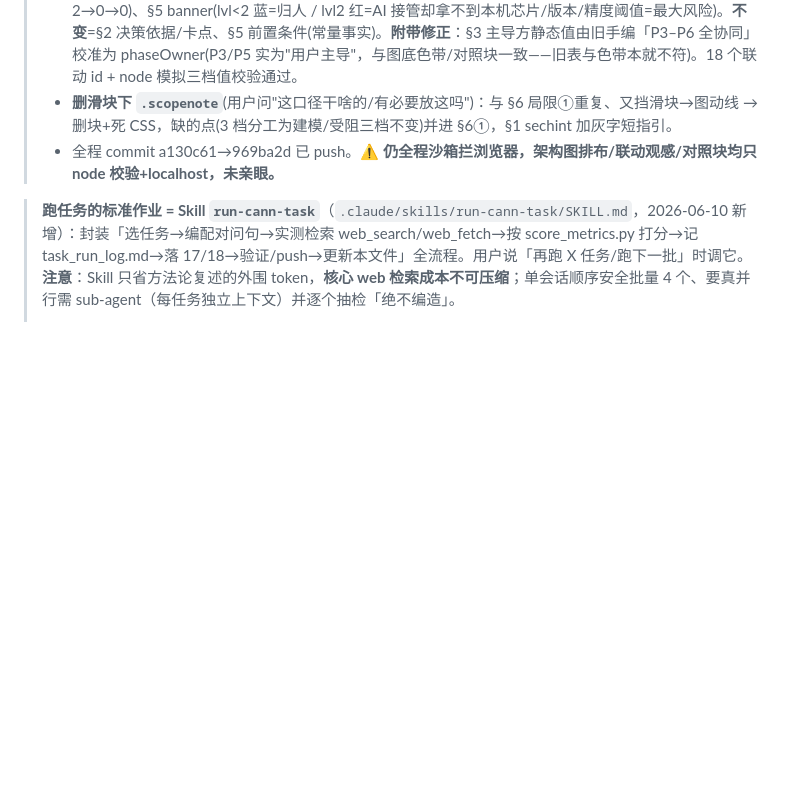
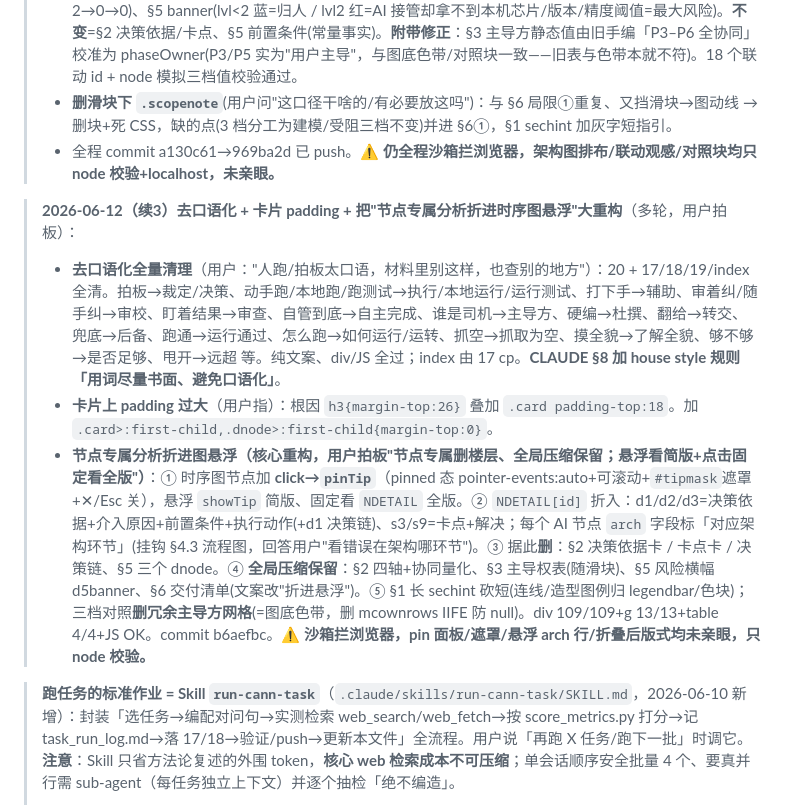
Before and after one commit to SchihHsin/opknow, a Markdown page: CLAUDE.md, the part around the change. Rendered like a GitHub page; blank space fills up the shorter version.

Commit message:
docs: CLAUDE.md 记录 去口语化 + 卡片 padding + 节点专属分析折进悬浮大重构
Co-Authored-By: Claude Opus 4.8 <noreply@anthropic.com>

```diff
--- a/CLAUDE.md
+++ b/CLAUDE.md
@@ -232,6 +232,11 @@ nm(v)=v/5；受阻渠道记 0（≠给③打 1 分，矩阵仍显示"受阻≠
 > - **删滑块下 `.scopenote`**(用户问"这口径干啥的/有必要放这吗")：与 §6 局限①重复、又挡滑块→图动线 → 删块+死 CSS，缺的点(3 档分工为建模/受阻三档不变)并进 §6①，§1 sechint 加灰字短指引。
 > - 全程 commit a130c61→969ba2d 已 push。**⚠ 仍全程沙箱拦浏览器，架构图排布/联动观感/对照块均只 node 校验+localhost，未亲眼。**
 
+> **2026-06-12（续3）去口语化 + 卡片 padding + 把"节点专属分析折进时序图悬浮"大重构**（多轮，用户拍板）：
+> - **去口语化全量清理**（用户："人跑/拍板太口语，材料里别这样，也查别的地方"）：20 + 17/18/19/index 全清。拍板→裁定/决策、动手跑/本地跑/跑测试→执行/本地运行/运行测试、打下手→辅助、审着纠/随手纠→审校、盯着结果→审查、自管到底→自主完成、谁是司机→主导方、硬编→杜撰、翻给→转交、兜底→后备、跑通→运行通过、怎么跑→如何运行/运转、抓空→抓取为空、摸全貌→了解全貌、够不够→是否足够、甩开→远超 等。纯文案、div/JS 全过；index 由 17 cp。**CLAUDE §8 加 house style 规则「用词尽量书面、避免口语化」**。
+> - **卡片上 padding 过大**（用户指）：根因 `h3{margin-top:26}` 叠加 `.card padding-top:18`。加 `.card>:first-child,.dnode>:first-child{margin-top:0}`。
+> - **节点专属分析折进图悬浮（核心重构，用户拍板"节点专属删楼层、全局压缩保留；悬浮看简版+点击固定看全版"）**：① 时序图节点加 **click→`pinTip`**（pinned 态 pointer-events:auto+可滚动+`#tipmask`遮罩+✕/Esc 关），悬浮 `showTip` 简版、固定看 `NDETAIL` 全版。② `NDETAIL[id]` 折入：d1/d2/d3=决策依据+介入原因+前置条件+执行动作(+d1 决策链)、s3/s9=卡点+解决；每个 AI 节点 `arch` 字段标「对应架构环节」(挂钩 §4.3 流程图，回答用户"看错误在架构哪环节")。③ 据此**删**：§2 决策依据卡 / 卡点卡 / 决策链、§5 三个 dnode。④ **全局压缩保留**：§2 四轴+协同量化、§3 主导权表(随滑块)、§5 风险横幅 d5banner、§6 交付清单(文案改"折进悬浮")。⑤ §1 长 sechint 砍短(连线/造型图例归 legendbar/色块)；三档对照**删冗余主导方网格**(=图底色带，删 mcownrows IIFE 防 null)。div 109/109+g 13/13+table 4/4+JS OK。commit b6aefbc。**⚠ 沙箱拦浏览器，pin 面板/遮罩/悬浮 arch 行/折叠后版式均未亲眼，只 node 校验。**
+
 > **跑任务的标准作业 = Skill `run-cann-task`**（`.claude/skills/run-cann-task/SKILL.md`，2026-06-10 新增）：封装「选任务→编配对问句→实测检索 web_search/web_fetch→按 score_metrics.py 打分→记 task_run_log.md→落 17/18→验证/push→更新本文件」全流程。用户说「再跑 X 任务/跑下一批」时调它。**注意**：Skill 只省方法论复述的外围 token，**核心 web 检索成本不可压缩**；单会话顺序安全批量 4 个、要真并行需 sub-agent（每任务独立上下文）并逐个抽检「绝不编造」。
 >
 > **⚠ Skill 有两份、改一处要同步改另一处（2026-06-11 用户要求记此）**：方法论现存在**两个地方**——
```
